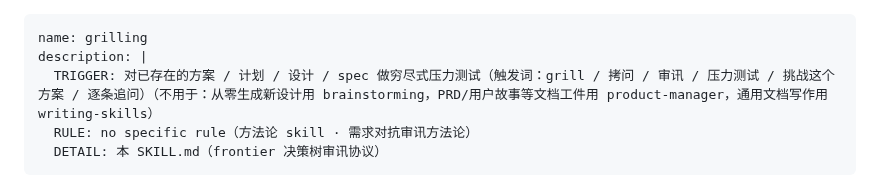
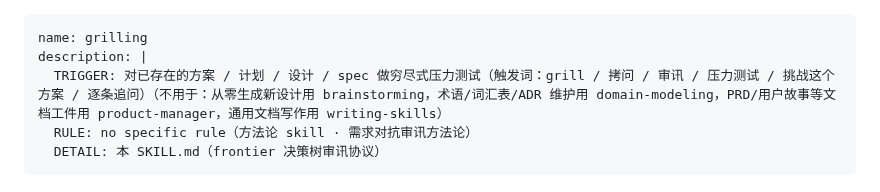
Before and after one commit to tsfdsong/loop_engineering, a Markdown page: skills/grilling/SKILL.md, the part around the change. Drawn GitHub-style.

```diff
--- a/skills/grilling/SKILL.md
+++ b/skills/grilling/SKILL.md
@@ -1,7 +1,7 @@
 ---
 name: grilling
 description: |
-  TRIGGER: 对已存在的方案 / 计划 / 设计 / spec 做穷尽式压力测试（触发词：grill / 拷问 / 审讯 / 压力测试 / 挑战这个方案 / 逐条追问）（不用于：从零生成新设计用 brainstorming，PRD/用户故事等文档工件用 product-manager，通用文档写作用 writing-skills）
+  TRIGGER: 对已存在的方案 / 计划 / 设计 / spec 做穷尽式压力测试（触发词：grill / 拷问 / 审讯 / 压力测试 / 挑战这个方案 / 逐条追问）（不用于：从零生成新设计用 brainstorming，术语/词汇表/ADR 维护用 domain-modeling，PRD/用户故事等文档工件用 product-manager，通用文档写作用 writing-skills）
   RULE: no specific rule（方法论 skill · 需求对抗审讯方法论）
   DETAIL: 本 SKILL.md（frontier 决策树审讯协议）
 ---
```
Also changed, not shown: skills/brainstorming/SKILL.md (+3 -1 lines).
